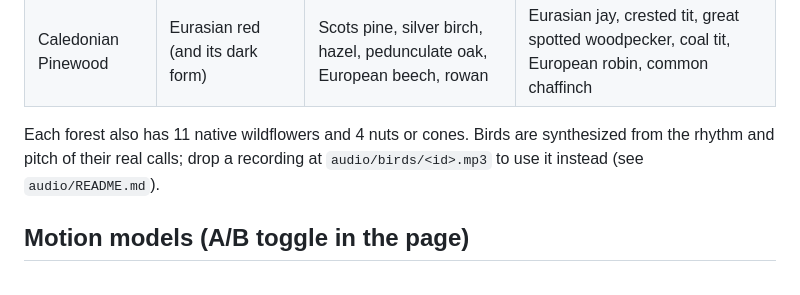
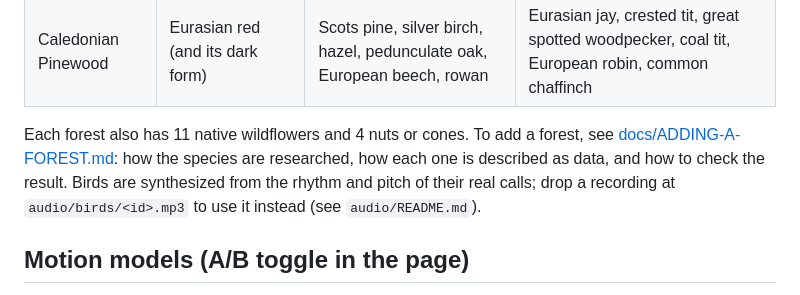
Before and after one commit to afaucher/Squirrel-Racer, a Markdown page: README.md, the part around the change. Rendered like a GitHub page.

Commit message:
Document how forests are researched, modelled and checked
Co-Authored-By: Claude Opus 5.5 <noreply@anthropic.com>
Claude-Session: https://claude.ai/code/session_01F1AkJwA3M4qfd129Huwe7m

```diff
--- a/README.md
+++ b/README.md
@@ -45,7 +45,7 @@ Holding the photo button opens a round lens (a quarter of the screen across) and
 | Southwest Ponderosa Pine | Abert's, Kaibab | Ponderosa pine, Gambel oak, Douglas-fir, quaking aspen, Colorado pinyon | Steller's jay, pygmy nuthatch, mountain chickadee, acorn woodpecker, western bluebird, red-faced warbler |
 | Caledonian Pinewood | Eurasian red (and its dark form) | Scots pine, silver birch, hazel, pedunculate oak, European beech, rowan | Eurasian jay, crested tit, great spotted woodpecker, coal tit, European robin, common chaffinch |
 
-Each forest also has 11 native wildflowers and 4 nuts or cones. Birds are synthesized from the rhythm and pitch of their real calls; drop a recording at `audio/birds/<id>.mp3` to use it instead (see `audio/README.md`).
+Each forest also has 11 native wildflowers and 4 nuts or cones. To add a forest, see [docs/ADDING-A-FOREST.md](docs/ADDING-A-FOREST.md): how the species are researched, how each one is described as data, and how to check the result. Birds are synthesized from the rhythm and pitch of their real calls; drop a recording at `audio/birds/<id>.mp3` to use it instead (see `audio/README.md`).
 
 ## Motion models (A/B toggle in the page)
 
```
Also changed, not shown: docs/ADDING-A-FOREST.md (added, +223 -0 lines).
